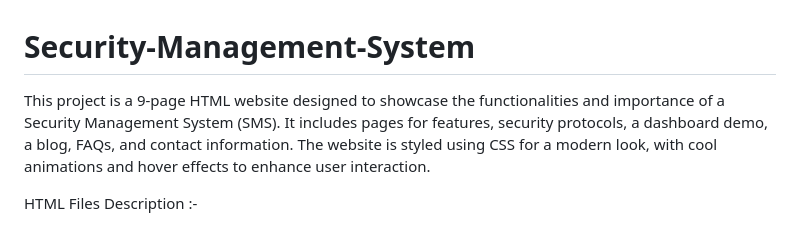
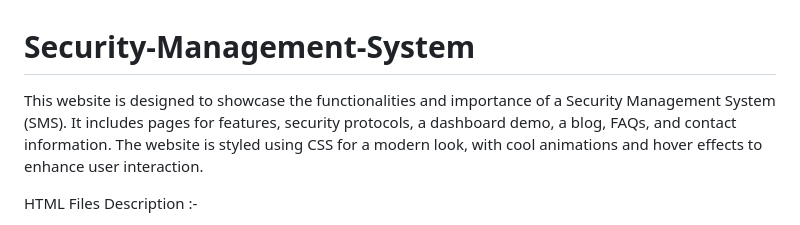
Before and after one commit to Am8gh/Security-Management-System, a Markdown page: README.md, the part around the change. Drawn GitHub-style.

```diff
--- a/README.md
+++ b/README.md
@@ -1,5 +1,5 @@
 # Security-Management-System
-This project is a 9-page HTML website designed to showcase the functionalities and importance of a Security Management System (SMS). It includes pages for features, security protocols, a dashboard demo, a blog, FAQs, and contact information. The website is styled using CSS for a modern look, with cool animations and hover effects to enhance user interaction.
+This website is designed to showcase the functionalities and importance of a Security Management System (SMS). It includes pages for features, security protocols, a dashboard demo, a blog, FAQs, and contact information. The website is styled using CSS for a modern look, with cool animations and hover effects to enhance user interaction.
 
 HTML Files Description :-
 
```
